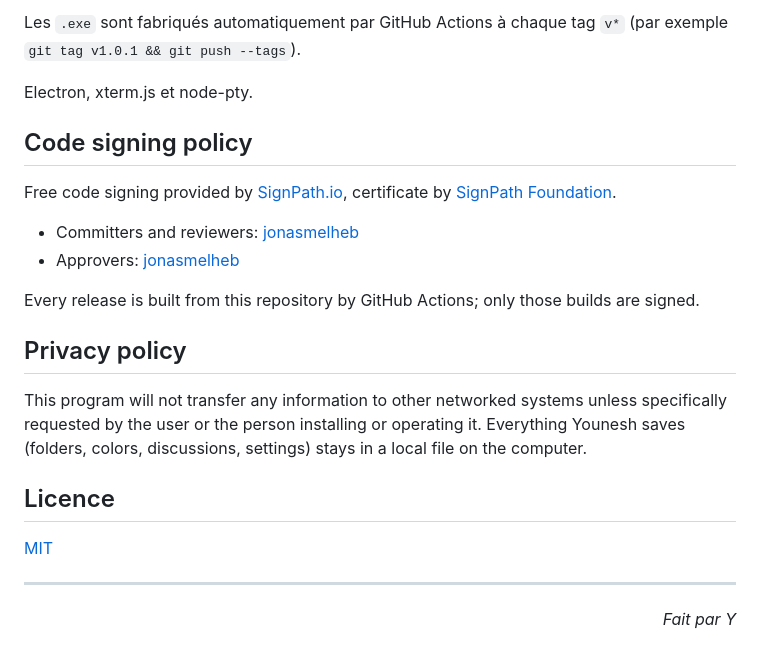
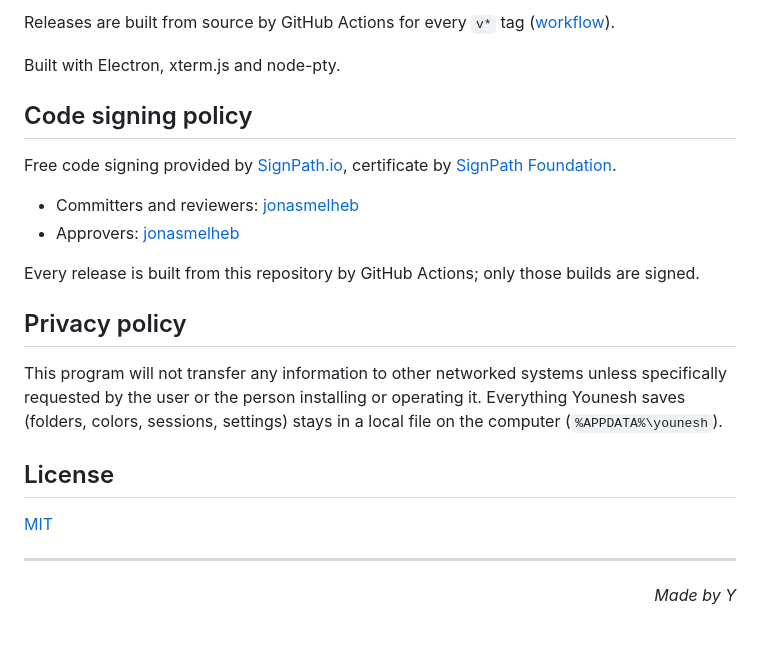
Before and after one commit to jonasmelheb/younesh, a Markdown page: README.md, the part around one of its changes. Rendered like a GitHub page.

````diff
--- a/README.md
+++ b/README.md
@@ -49,8 +53,8 @@ npm run dist       # fabrique les .exe (sur Windows)
 ```
 
-Les `.exe` sont fabriqués automatiquement par GitHub Actions à chaque tag `v*` (par exemple `git tag v1.0.1 && git push --tags`).
+Releases are built from source by GitHub Actions for every `v*` tag ([workflow](.github/workflows/build.yml)).
 
-Electron, xterm.js et node-pty.
+Built with Electron, xterm.js and node-pty.
 
 ## Code signing policy
 
@@ -63,12 +67,12 @@ Every release is built from this repository by GitHub Actions; only those builds
 
 ## Privacy policy
 
-This program will not transfer any information to other networked systems unless specifically requested by the user or the person installing or operating it. Everything Younesh saves (folders, colors, discussions, settings) stays in a local file on the computer.
+This program will not transfer any information to other networked systems unless specifically requested by the user or the person installing or operating it. Everything Younesh saves (folders, colors, sessions, settings) stays in a local file on the computer (`%APPDATA%\younesh`).
 
-## Licence
+## License
 
 [MIT](LICENSE)
 
 ---
 
-<p align="right"><em>Fait par Y</em></p>
+<p align="right"><em>Made by Y</em></p>
````
Also changed, not shown: other parts of README.md (+36 -32 lines), README.fr.md (added, +69 -0 lines), docs/screenshot.png (added).
